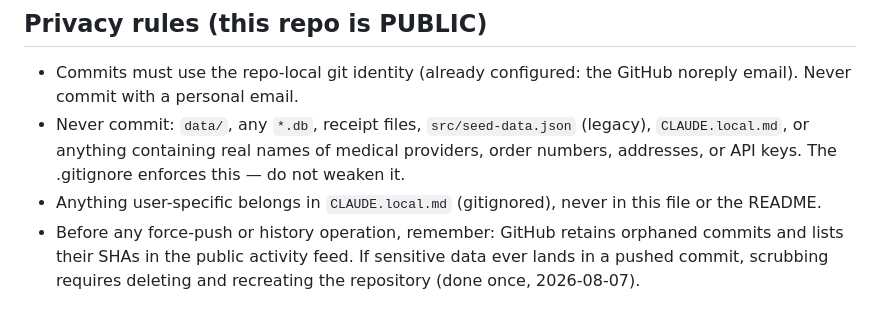
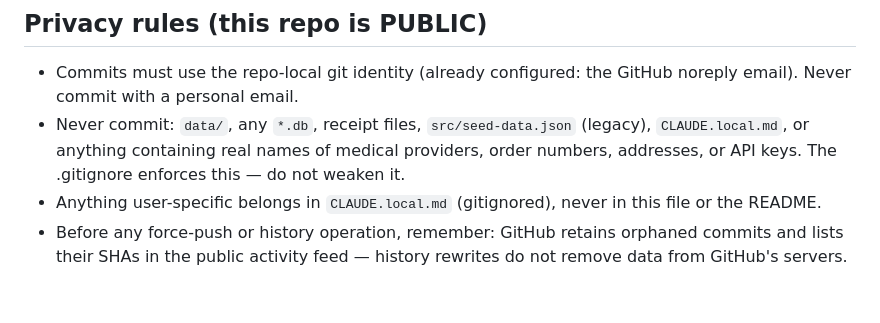
Before and after one commit to plwysong/hsa-tracker, a Markdown page: CLAUDE.md, the part around the change. Rendered like a GitHub page.

Commit message:
Trim CLAUDE.md
Co-Authored-By: Claude Fable 5 <noreply@anthropic.com>

```diff
--- a/CLAUDE.md
+++ b/CLAUDE.md
@@ -35,4 +35,4 @@ To deploy the current build to this machine's /Applications:
 - Commits must use the repo-local git identity (already configured: the GitHub noreply email). Never commit with a personal email.
 - Never commit: `data/`, any `*.db`, receipt files, `src/seed-data.json` (legacy), `CLAUDE.local.md`, or anything containing real names of medical providers, order numbers, addresses, or API keys. The .gitignore enforces this — do not weaken it.
 - Anything user-specific belongs in `CLAUDE.local.md` (gitignored), never in this file or the README.
-- Before any force-push or history operation, remember: GitHub retains orphaned commits and lists their SHAs in the public activity feed. If sensitive data ever lands in a pushed commit, scrubbing requires deleting and recreating the repository (done once, 2026-08-07).
+- Before any force-push or history operation, remember: GitHub retains orphaned commits and lists their SHAs in the public activity feed — history rewrites do not remove data from GitHub's servers.
```
